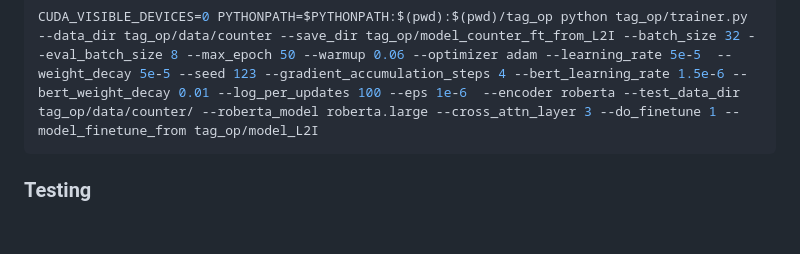
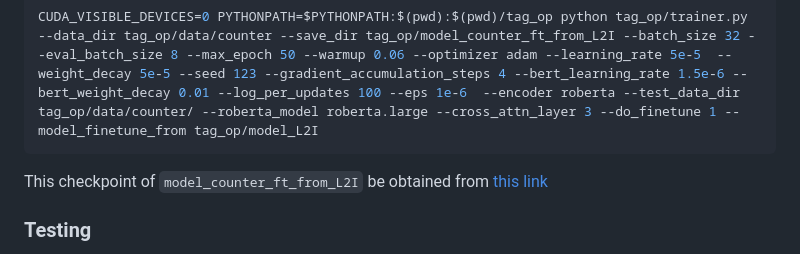
Before and after one commit to NExTplusplus/TAT-HQA, a Markdown page: README.md, the part around the change. GitHub-like rendering; blank space fills up the shorter version.

````diff
--- a/README.md
+++ b/README.md
@@ -68,6 +68,7 @@ Fine-tune TAT-HQA on with the L2I module by setting --do_finetune, --model_finet
 ```bash
 CUDA_VISIBLE_DEVICES=0 PYTHONPATH=$PYTHONPATH:$(pwd):$(pwd)/tag_op python tag_op/trainer.py --data_dir tag_op/data/counter --save_dir tag_op/model_counter_ft_from_L2I --batch_size 32 --eval_batch_size 8 --max_epoch 50 --warmup 0.06 --optimizer adam --learning_rate 5e-5  --weight_decay 5e-5 --seed 123 --gradient_accumulation_steps 4 --bert_learning_rate 1.5e-6 --bert_weight_decay 0.01 --log_per_updates 100 --eps 1e-6  --encoder roberta --test_data_dir tag_op/data/counter/ --roberta_model roberta.large --cross_attn_layer 3 --do_finetune 1 --model_finetune_from tag_op/model_L2I
 ```
+This checkpoint of `model_counter_ft_from_L2I` be obtained from [this link]()
 
 ### Testing
 
````
